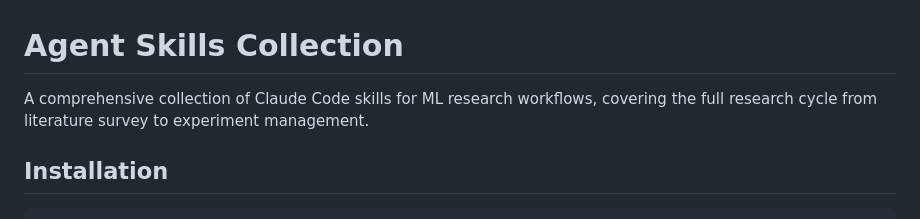
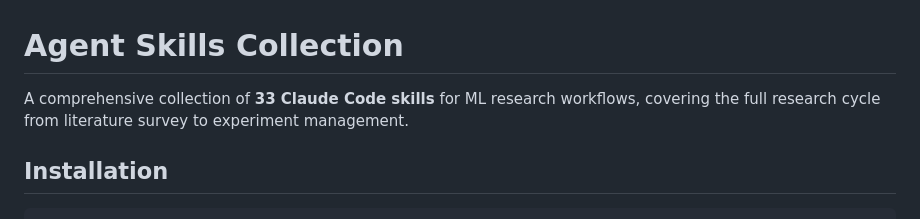
Before and after one commit to Gonglitian/agent-skills, a Markdown page: README.md, the part around the change. Rendered like a GitHub page.

Commit message:
docs: add skill count (33) to README intro
Co-Authored-By: Claude Opus 4.7 (1M context) <noreply@anthropic.com>

```diff
--- a/README.md
+++ b/README.md
@@ -1,6 +1,6 @@
 # Agent Skills Collection
 
-A comprehensive collection of Claude Code skills for ML research workflows, covering the full research cycle from literature survey to experiment management.
+A comprehensive collection of **33 Claude Code skills** for ML research workflows, covering the full research cycle from literature survey to experiment management.
 
 ## Installation
 
```
